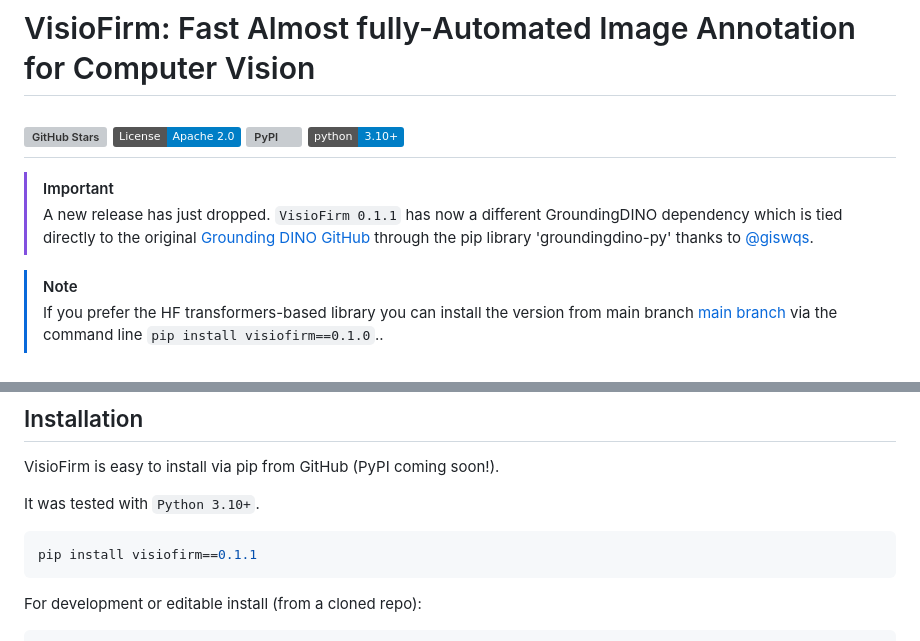
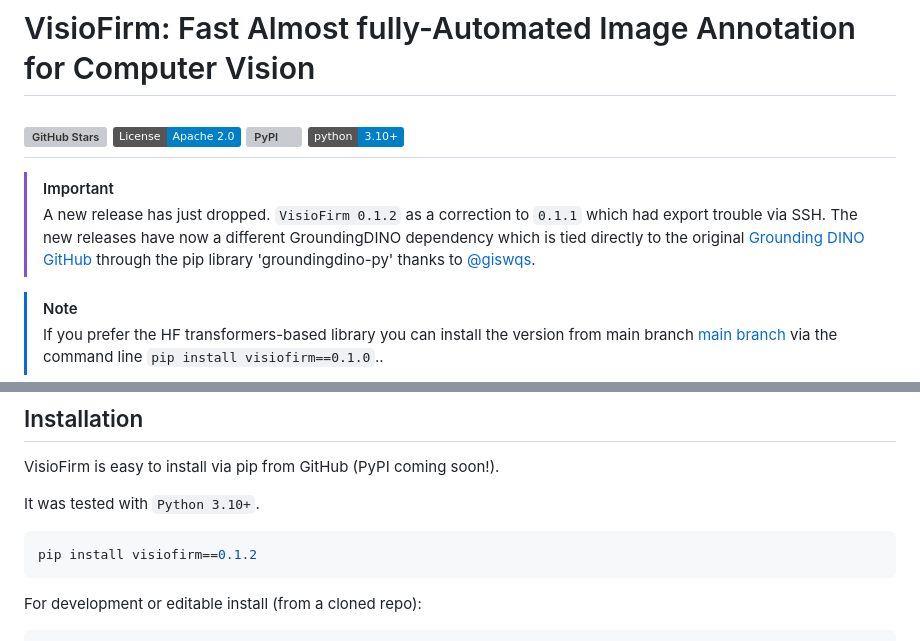
Before and after one commit to xiongfazhan/VisioFirm-Enhanced, a Markdown page: README.md, 2 parts joined by grey strips. Drawn GitHub-style; badges without logos; grey boxes are pictures that could not be loaded.

Commit message:
update to the version 0.1.2

````diff
--- a/README.md
+++ b/README.md
@@ -8,7 +8,7 @@
 [![Python Version](https://img.shields.io/badge/python-3.10%2B-blue)](https://www.python.org/)
 -------
 > [!IMPORTANT]
-> A new release has just dropped. `VisioFirm 0.1.1` has now a different GroundingDINO dependency which is tied directly to the original [Grounding DINO GitHub](https://github.com/IDEA-Research/GroundingDINO) through the pip library 'groundingdino-py' thanks to [@giswqs](https://github.com/giswqs).
+> A new release has just dropped. `VisioFirm 0.1.2` as a correction to `0.1.1` which had export trouble via SSH. The new releases have now a different GroundingDINO dependency which is tied directly to the original [Grounding DINO GitHub](https://github.com/IDEA-Research/GroundingDINO) through the pip library 'groundingdino-py' thanks to [@giswqs](https://github.com/giswqs).
 
 > [!NOTE]
 >If you prefer the HF transformers-based library you can install the version from main branch [main branch](https://github.com/OschAI/VisioFirm/tree/main) via the command line `pip install visiofirm==0.1.0`..
@@ -52,7 +52,7 @@ VisioFirm is easy to install via pip from GitHub (PyPI coming soon!).
 It was tested with `Python 3.10+`.
 
 ```bash
-pip install visiofirm==0.1.1
+pip install visiofirm==0.1.2
 ```
 
 For development or editable install (from a cloned repo):
````
